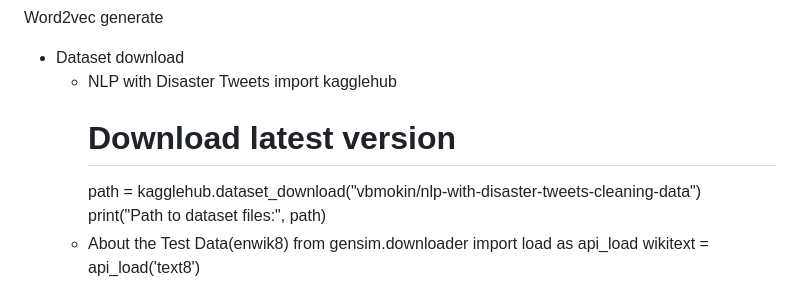
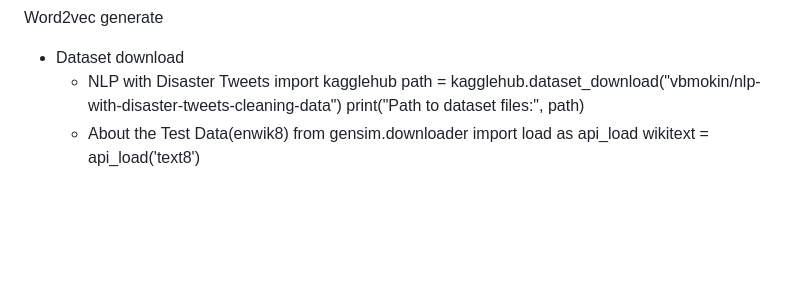
Before and after one commit to Prostream/Climate-Shield, a Markdown page: README.md, the part around the change. GitHub-like rendering; blank space fills up the shorter version.

```diff
--- a/README.md
+++ b/README.md
@@ -75,7 +75,6 @@ Word2vec generate
   - Dataset download
     - NLP with Disaster Tweets
       import kagglehub
-      # Download latest version
       path = kagglehub.dataset_download("vbmokin/nlp-with-disaster-tweets-cleaning-data")
       print("Path to dataset files:", path)
     - About the Test Data(enwik8)
```
